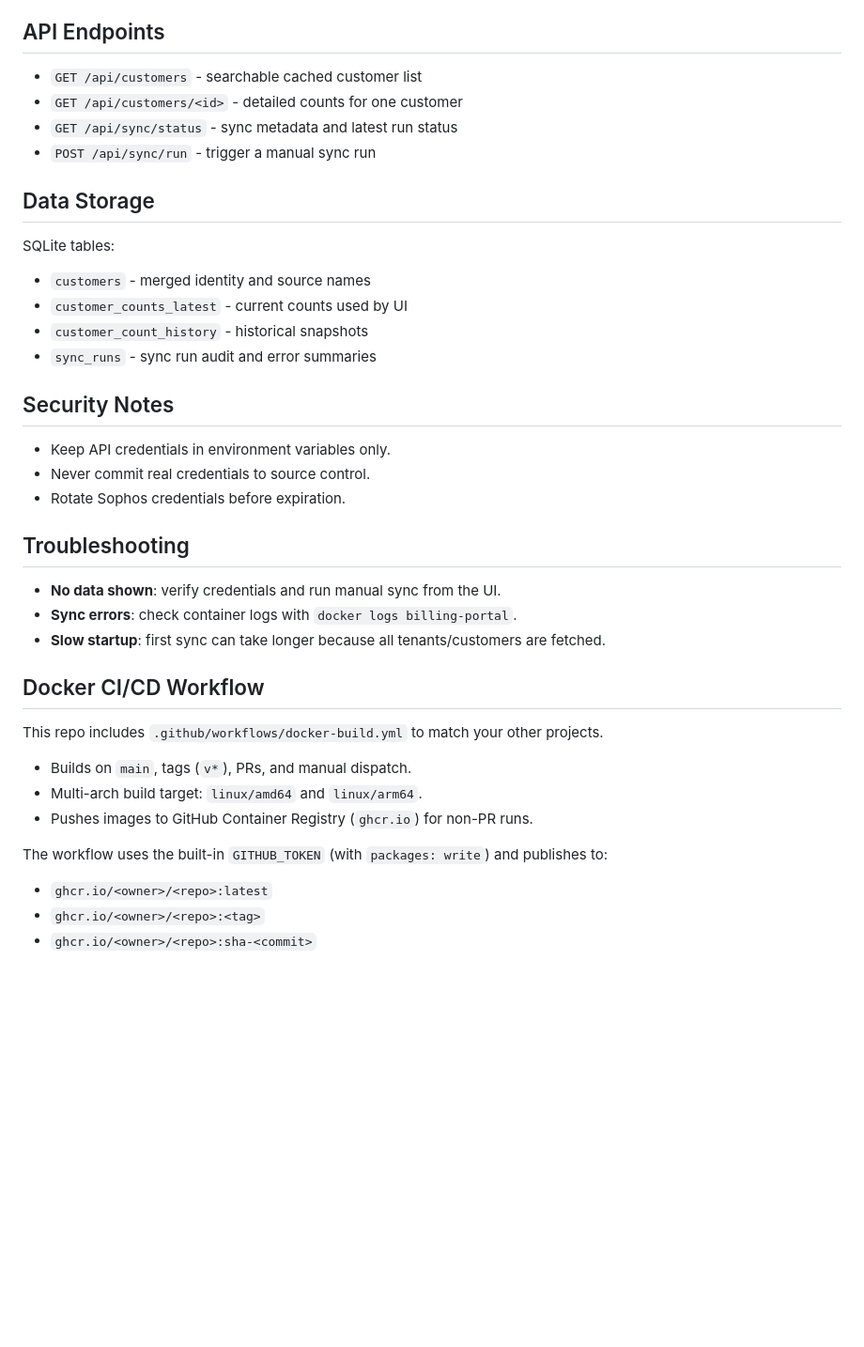
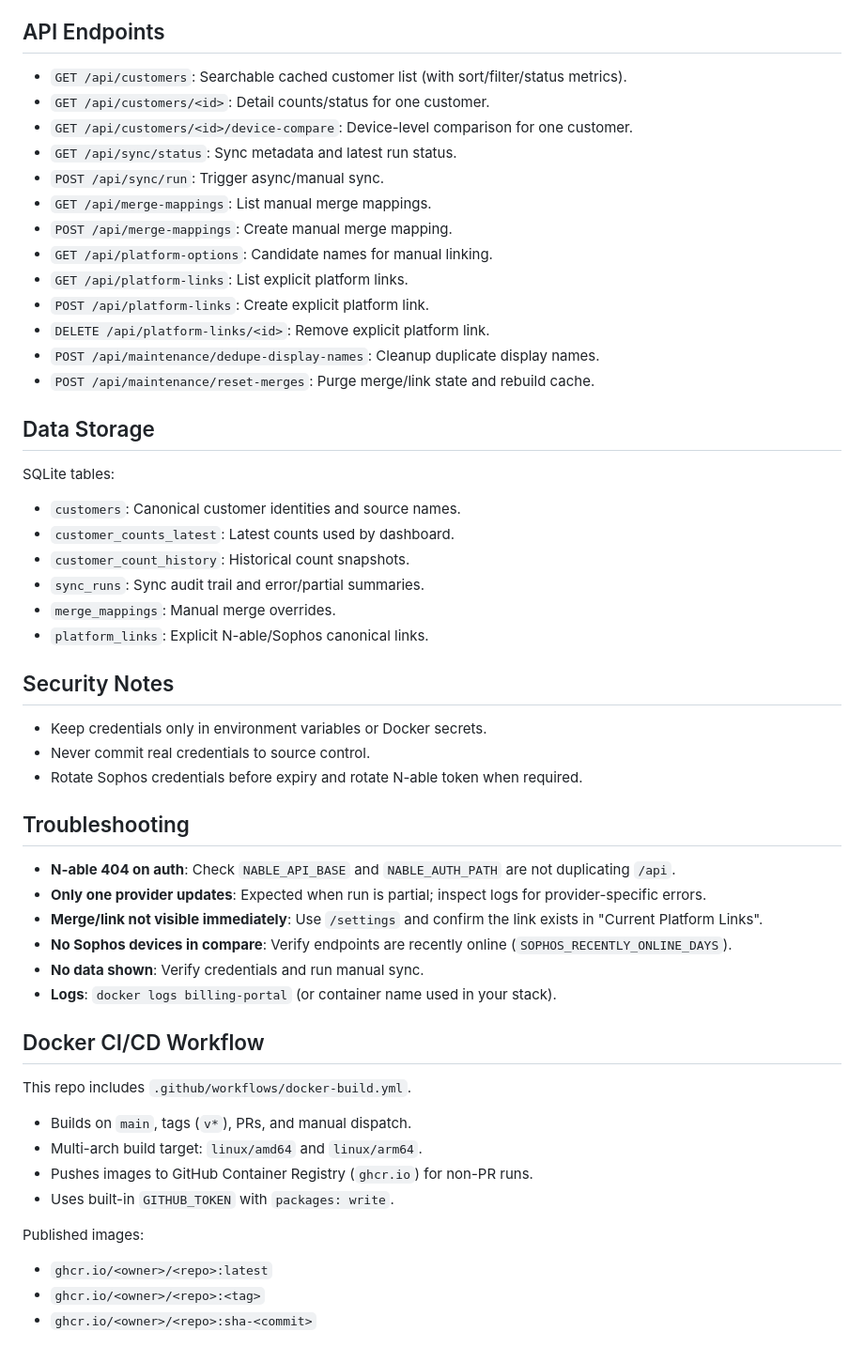
Before and after one commit to The-Emerald-Group/BillingAnalysis, a Markdown page: README.md, the part around one of its changes. Shown at 94% size. Rendered like a GitHub page; blank space fills up the shorter version.

```diff
--- a/README.md
+++ b/README.md
@@ -60,41 +74,56 @@ docker compose up -d --build
 
 ## API Endpoints
 
-- `GET /api/customers` - searchable cached customer list
-- `GET /api/customers/<id>` - detailed counts for one customer
-- `GET /api/sync/status` - sync metadata and latest run status
-- `POST /api/sync/run` - trigger a manual sync run
+- `GET /api/customers`: Searchable cached customer list (with sort/filter/status metrics).
+- `GET /api/customers/<id>`: Detail counts/status for one customer.
+- `GET /api/customers/<id>/device-compare`: Device-level comparison for one customer.
+- `GET /api/sync/status`: Sync metadata and latest run status.
+- `POST /api/sync/run`: Trigger async/manual sync.
+- `GET /api/merge-mappings`: List manual merge mappings.
+- `POST /api/merge-mappings`: Create manual merge mapping.
+- `GET /api/platform-options`: Candidate names for manual linking.
+- `GET /api/platform-links`: List explicit platform links.
+- `POST /api/platform-links`: Create explicit platform link.
+- `DELETE /api/platform-links/<id>`: Remove explicit platform link.
+- `POST /api/maintenance/dedupe-display-names`: Cleanup duplicate display names.
+- `POST /api/maintenance/reset-merges`: Purge merge/link state and rebuild cache.
 
 ## Data Storage
 
 SQLite tables:
 
-- `customers` - merged identity and source names
-- `customer_counts_latest` - current counts used by UI
-- `customer_count_history` - historical snapshots
-- `sync_runs` - sync run audit and error summaries
+- `customers`: Canonical customer identities and source names.
+- `customer_counts_latest`: Latest counts used by dashboard.
+- `customer_count_history`: Historical count snapshots.
+- `sync_runs`: Sync audit trail and error/partial summaries.
+- `merge_mappings`: Manual merge overrides.
+- `platform_links`: Explicit N-able/Sophos canonical links.
 
 ## Security Notes
 
-- Keep API credentials in environment variables only.
+- Keep credentials only in environment variables or Docker secrets.
 - Never commit real credentials to source control.
-- Rotate Sophos credentials before expiration.
+- Rotate Sophos credentials before expiry and rotate N-able token when required.
 
 ## Troubleshooting
 
-- **No data shown**: verify credentials and run manual sync from the UI.
-- **Sync errors**: check container logs with `docker logs billing-portal`.
-- **Slow startup**: first sync can take longer because all tenants/customers are fetched.
+- **N-able 404 on auth**: Check `NABLE_API_BASE` and `NABLE_AUTH_PATH` are not duplicating `/api`.
+- **Only one provider updates**: Expected when run is partial; inspect logs for provider-specific errors.
+- **Merge/link not visible immediately**: Use `/settings` and confirm the link exists in "Current Platform Links".
+- **No Sophos devices in compare**: Verify endpoints are recently online (`SOPHOS_RECENTLY_ONLINE_DAYS`).
+- **No data shown**: Verify credentials and run manual sync.
+- **Logs**: `docker logs billing-portal` (or container name used in your stack).
 
 ## Docker CI/CD Workflow
 
-This repo includes `.github/workflows/docker-build.yml` to match your other projects.
+This repo includes `.github/workflows/docker-build.yml`.
 
 - Builds on `main`, tags (`v*`), PRs, and manual dispatch.
 - Multi-arch build target: `linux/amd64` and `linux/arm64`.
 - Pushes images to GitHub Container Registry (`ghcr.io`) for non-PR runs.
+- Uses built-in `GITHUB_TOKEN` with `packages: write`.
 
-The workflow uses the built-in `GITHUB_TOKEN` (with `packages: write`) and publishes to:
+Published images:
 
 - `ghcr.io/<owner>/<repo>:latest`
 - `ghcr.io/<owner>/<repo>:<tag>`
```
Also changed, not shown: other parts of README.md (+49 -35 lines).
